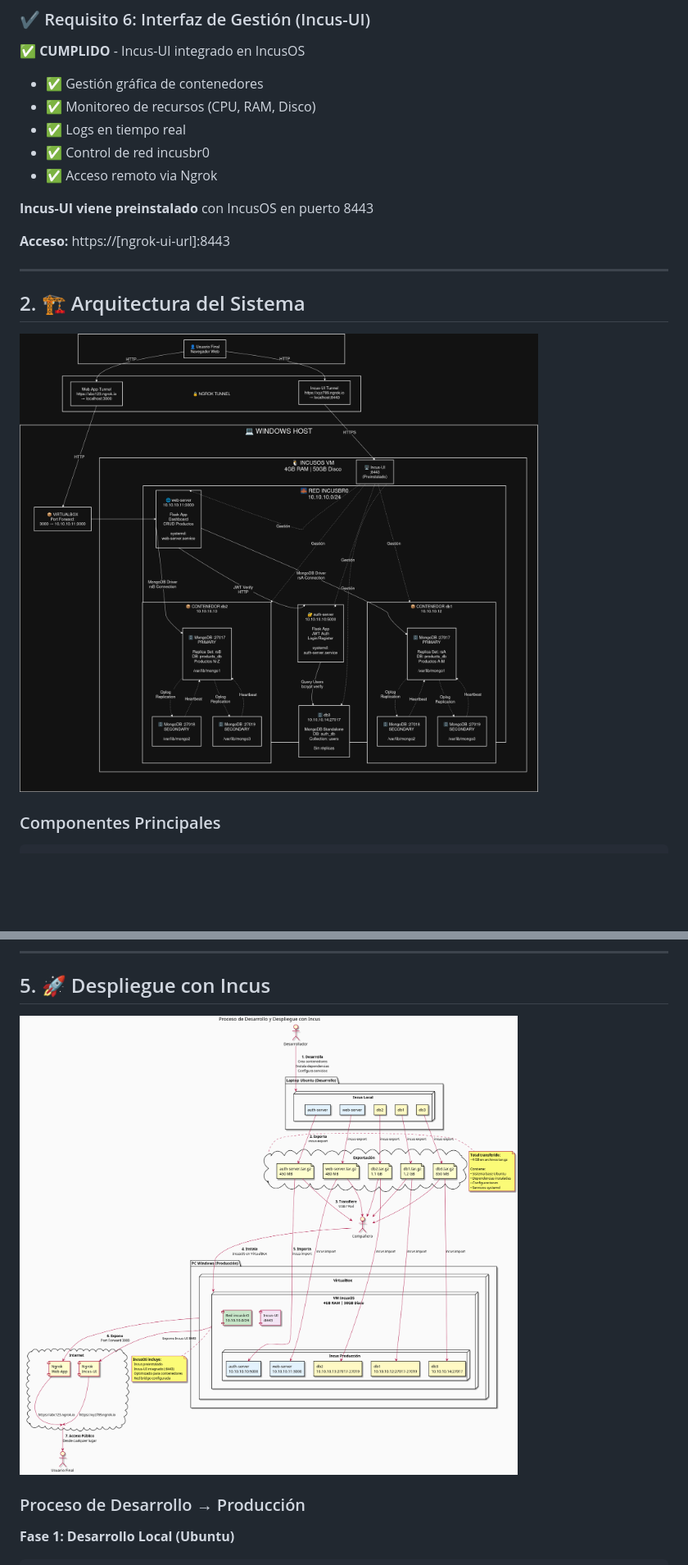
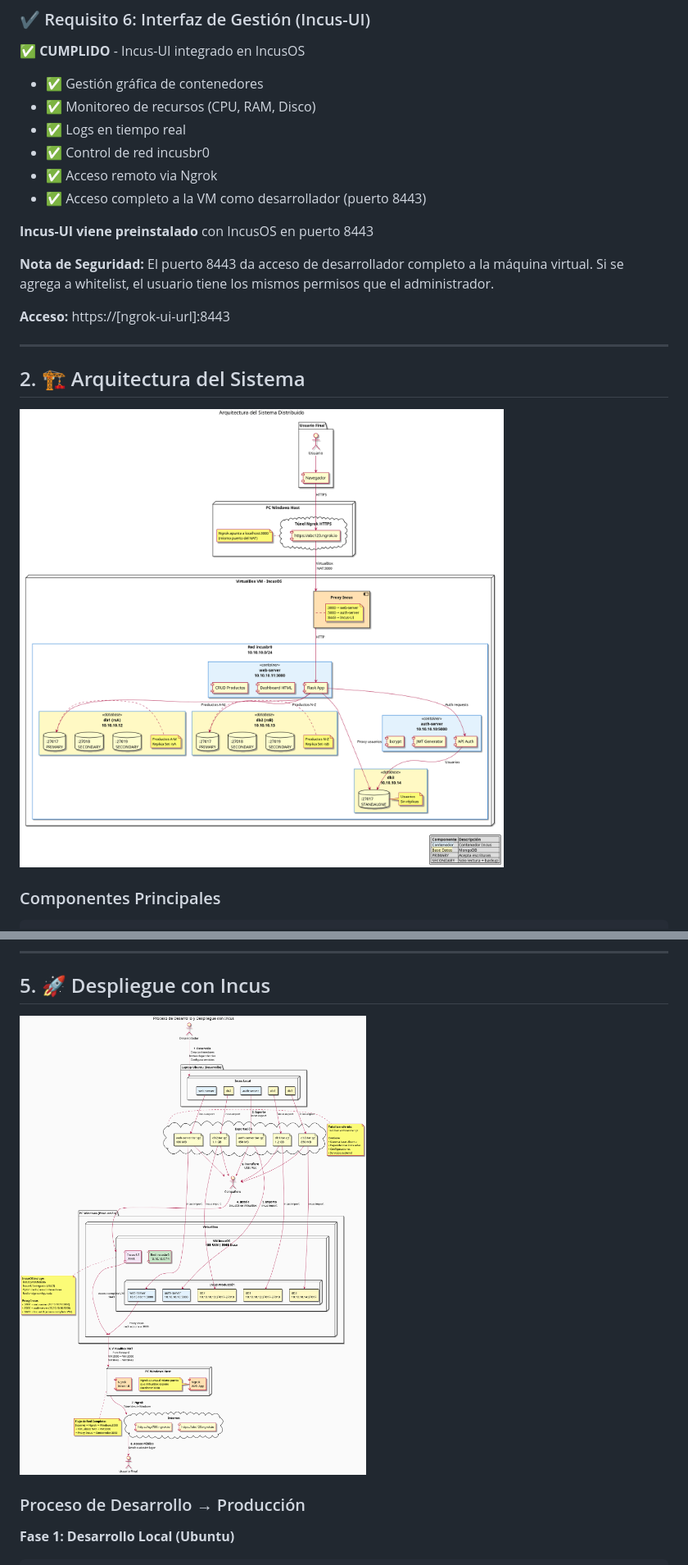
Before and after one commit to CamiloMunozAL/Proyecto_distribuidos, a Markdown page: PRESENTACION_CLASE.md, 2 parts joined by grey strips. Shown: that part at 82% size. GitHub-like rendering; pictures changed too: Diagrams/Arquitectura_General.png, Diagrams/Despliegue_Incus.png; blank space fills up the shorter version.

```diff
--- a/PRESENTACION_CLASE.md
+++ b/PRESENTACION_CLASE.md
@@ -111,8 +111,11 @@
 - ✅ Logs en tiempo real
 - ✅ Control de red incusbr0
 - ✅ Acceso remoto via Ngrok
+- ✅ Acceso completo a la VM como desarrollador (puerto 8443)
 
 **Incus-UI viene preinstalado** con IncusOS en puerto 8443
+
+**Nota de Seguridad:** El puerto 8443 da acceso de desarrollador completo a la máquina virtual. Si se agrega a whitelist, el usuario tiene los mismos permisos que el administrador.
 
 **Acceso:** https://[ngrok-ui-url]:8443
 
```
Also changed, not shown: DESARROLLO_COMPLETO.md (+55 -12 lines).
